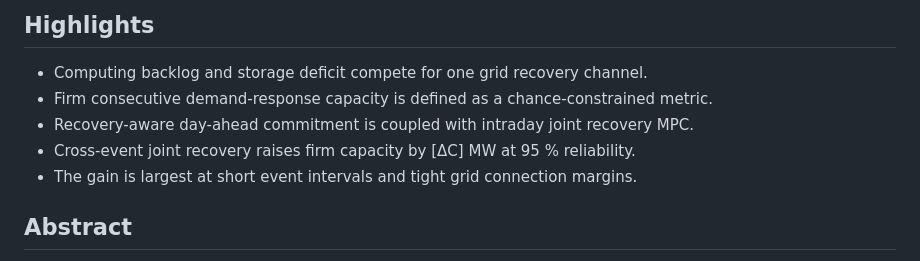
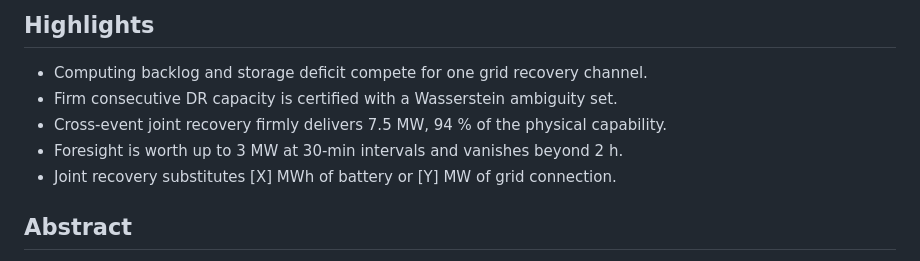
Before and after one commit to CCchen-Crush/datacenter, a Markdown page: paper/manuscript.md, the part around the change. GitHub-like rendering.

```diff
--- a/paper/manuscript.md
+++ b/paper/manuscript.md
@@ -5,10 +5,10 @@
 ## Highlights
 
 - Computing backlog and storage deficit compete for one grid recovery channel.
-- Firm consecutive demand-response capacity is defined as a chance-constrained metric.
-- Recovery-aware day-ahead commitment is coupled with intraday joint recovery MPC.
-- Cross-event joint recovery raises firm capacity by [ΔC] MW at 95 % reliability.
-- The gain is largest at short event intervals and tight grid connection margins.
+- Firm consecutive DR capacity is certified with a Wasserstein ambiguity set.
+- Cross-event joint recovery firmly delivers 7.5 MW, 94 % of the physical capability.
+- Foresight is worth up to 3 MW at 30-min intervals and vanishes beyond 2 h.
+- Joint recovery substitutes [X] MWh of battery or [Y] MW of grid connection.
 
 ## Abstract
 
```
Also changed, not shown: docs/实验结果_AE.md (added, +75 -0 lines).
